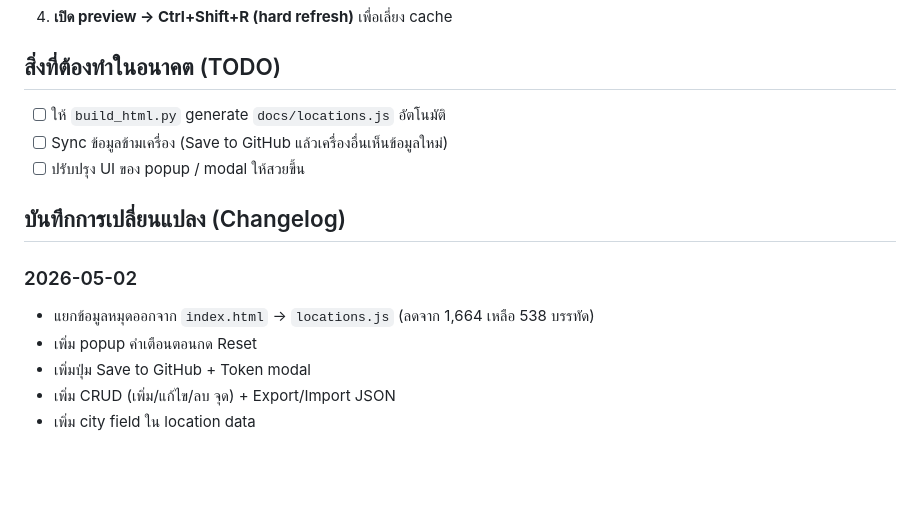
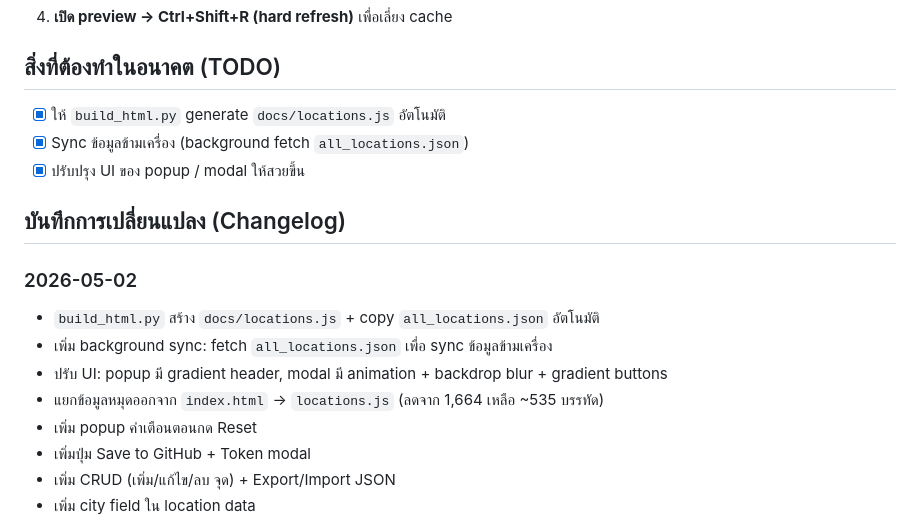
Before and after one commit to valrinx/bt-locations, a Markdown page: README.md, the part around the change. Drawn GitHub-style; blank space fills up the shorter version.

Commit message:
Update README: mark TODOs done, update changelog

```diff
--- a/README.md
+++ b/README.md
@@ -62,14 +62,17 @@ python -m http.server 8080
 
 ## สิ่งที่ต้องทำในอนาคต (TODO)
 
-- [ ] ให้ `build_html.py` generate `docs/locations.js` อัตโนมัติ
-- [ ] Sync ข้อมูลข้ามเครื่อง (Save to GitHub แล้วเครื่องอื่นเห็นข้อมูลใหม่)
-- [ ] ปรับปรุง UI ของ popup / modal ให้สวยขึ้น
+- [x] ให้ `build_html.py` generate `docs/locations.js` อัตโนมัติ
+- [x] Sync ข้อมูลข้ามเครื่อง (background fetch `all_locations.json`)
+- [x] ปรับปรุง UI ของ popup / modal ให้สวยขึ้น
 
 ## บันทึกการเปลี่ยนแปลง (Changelog)
 
 ### 2026-05-02
-- แยกข้อมูลหมุดออกจาก `index.html` → `locations.js` (ลดจาก 1,664 เหลือ 538 บรรทัด)
+- `build_html.py` สร้าง `docs/locations.js` + copy `all_locations.json` อัตโนมัติ
+- เพิ่ม background sync: fetch `all_locations.json` เพื่อ sync ข้อมูลข้ามเครื่อง
+- ปรับ UI: popup มี gradient header, modal มี animation + backdrop blur + gradient buttons
+- แยกข้อมูลหมุดออกจาก `index.html` → `locations.js` (ลดจาก 1,664 เหลือ ~535 บรรทัด)
 - เพิ่ม popup คำเตือนตอนกด Reset
 - เพิ่มปุ่ม Save to GitHub + Token modal
 - เพิ่ม CRUD (เพิ่ม/แก้ไข/ลบ จุด) + Export/Import JSON
```
